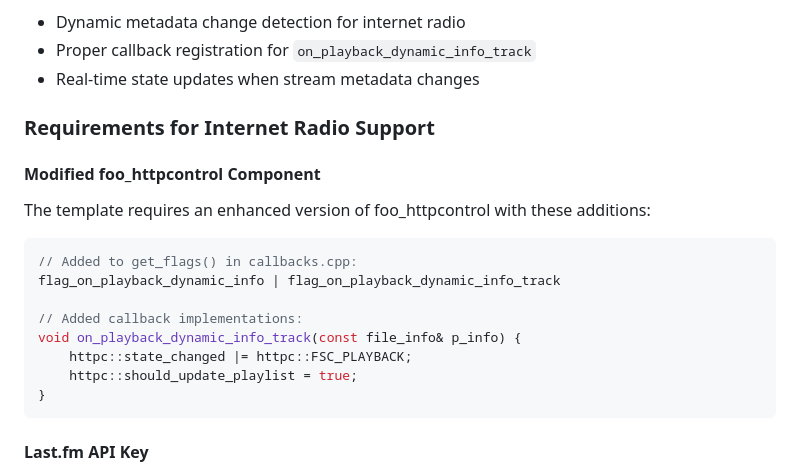
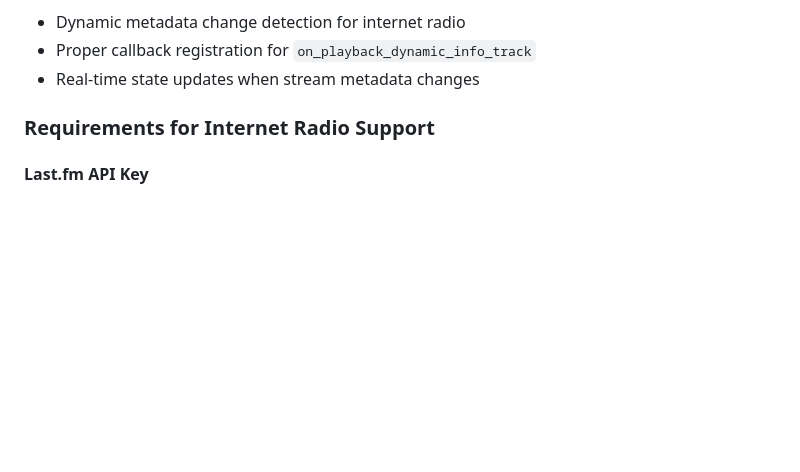
Before and after one commit to jame25/albumart_minimal, a Markdown page: README.md, the part around the change. Rendered like a GitHub page; blank space fills up the shorter version.

````diff
--- a/README.md
+++ b/README.md
@@ -93,19 +93,6 @@ This template requires a **modified foo_httpcontrol component** that includes:
 
 ### Requirements for Internet Radio Support
 
-#### **Modified foo_httpcontrol Component**
-The template requires an enhanced version of foo_httpcontrol with these additions:
-```cpp
-// Added to get_flags() in callbacks.cpp:
-flag_on_playback_dynamic_info | flag_on_playback_dynamic_info_track
-
-// Added callback implementations:
-void on_playback_dynamic_info_track(const file_info& p_info) {
-    httpc::state_changed |= httpc::FSC_PLAYBACK;
-    httpc::should_update_playlist = true;
-}
-```
-
 #### **Last.fm API Key**
 - Get a free API key from [Last.fm API](https://www.last.fm/api/account/create)
 - Add your API key to `js/albumart_player.js`:
````
